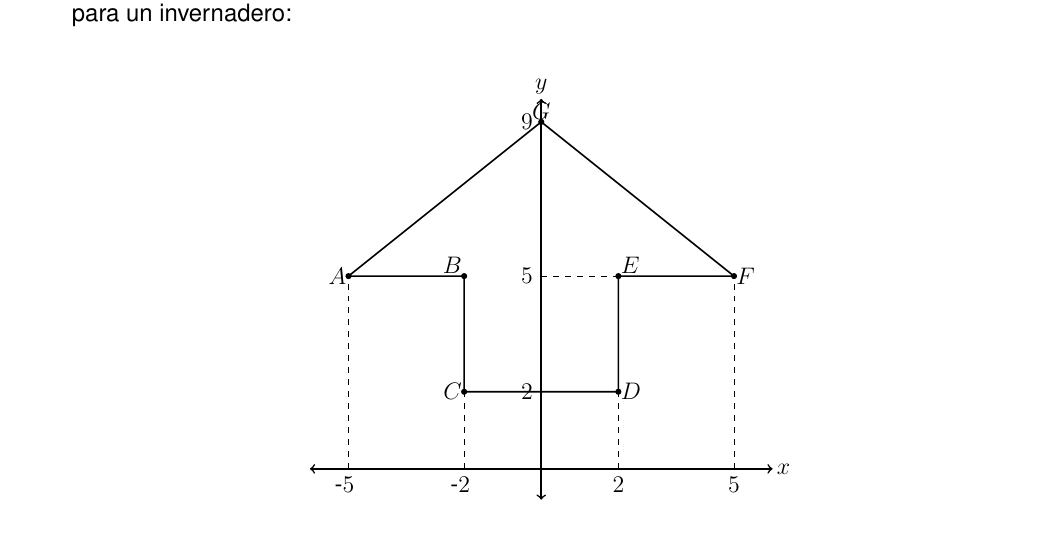
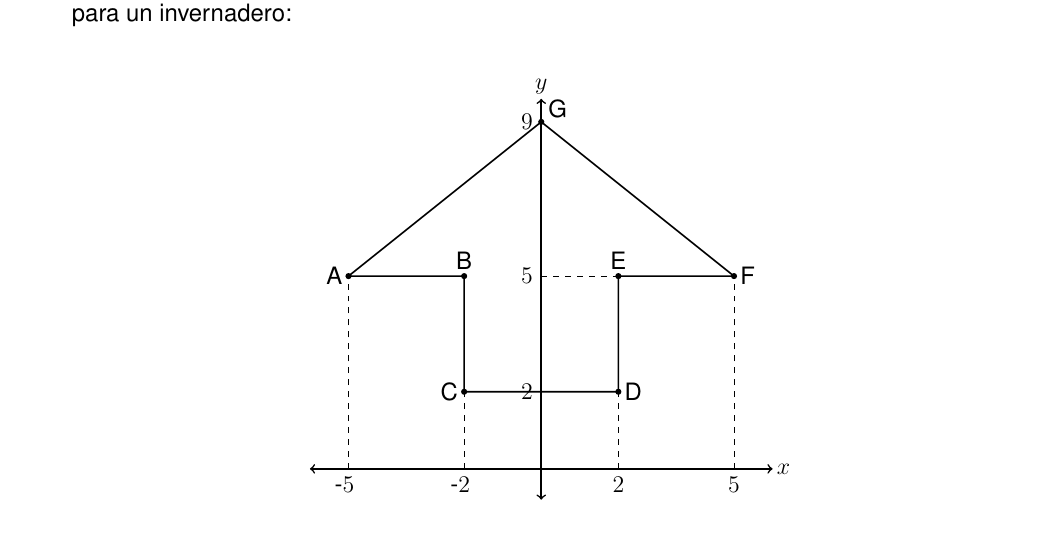
Before and after one commit to hoja1304-sudo/editor-examenes-latex, a LaTeX problem sheet (Examenes Pruebas estandarizadas/3PruebaEstandarizadaSecundaria2026.tex): part of page 19 of 19, cut so that both start at the same text. Compiled offline with pdfLaTeX.

Commit message:
Ajusta rotulos de la grafica del item 20

```diff
--- a/Examenes Pruebas estandarizadas/3PruebaEstandarizadaSecundaria2026.tex
+++ b/Examenes Pruebas estandarizadas/3PruebaEstandarizadaSecundaria2026.tex
@@ -825,13 +825,20 @@ Considere el siguiente pol\'igono ABCDEFG, que representa el dise\~no de una est
   \draw[dashed] (0,2) -- (2,2);
   \draw[dashed] (0,5) -- (5,5);
   \draw[thick] (-5,5) -- (-2,5) -- (-2,2) -- (2,2) -- (2,5) -- (5,5) -- (0,9) -- cycle;
-  \fill (-5,5) circle (\puntotamanoestandar) node[anchor=east, inner sep=1pt] {$A$};
-  \fill (-2,5) circle (\puntotamanoestandar) node[anchor=south east, inner sep=1pt] {$B$};
-  \fill (-2,2) circle (\puntotamanoestandar) node[anchor=east, inner sep=1pt] {$C$};
-  \fill (2,2) circle (\puntotamanoestandar) node[anchor=west, inner sep=1pt] {$D$};
-  \fill (2,5) circle (\puntotamanoestandar) node[anchor=south west, inner sep=1pt] {$E$};
-  \fill (5,5) circle (\puntotamanoestandar) node[anchor=west, inner sep=1pt] {$F$};
-  \fill (0,9) circle (\puntotamanoestandar) node[anchor=south, inner sep=1pt] {$G$};
+  \fill (-5,5) circle (\puntotamanoestandar);
+  \fill (-2,5) circle (\puntotamanoestandar);
+  \fill (-2,2) circle (\puntotamanoestandar);
+  \fill (2,2) circle (\puntotamanoestandar);
+  \fill (2,5) circle (\puntotamanoestandar);
+  \fill (5,5) circle (\puntotamanoestandar);
+  \fill (0,9) circle (\puntotamanoestandar);
+  \node[anchor=east, inner sep=1pt] at (-5.10,5) {\textnormal{A}};
+  \node[anchor=south, inner sep=1pt] at (-2,5.10) {\textnormal{B}};
+  \node[anchor=east, inner sep=1pt] at (-2.10,2) {\textnormal{C}};
+  \node[anchor=west, inner sep=1pt] at (2.10,2) {\textnormal{D}};
+  \node[anchor=south, inner sep=1pt] at (2,5.10) {\textnormal{E}};
+  \node[anchor=west, inner sep=1pt] at (5.10,5) {\textnormal{F}};
+  \node[anchor=south west, inner sep=1pt] at (0.12,9.04) {\textnormal{G}};
   \node[anchor=north] at (-5,0) {$\llap{-}5$};
   \node[anchor=north] at (-2,0) {$\llap{-}2$};
   \node[anchor=north] at (2,0) {$2$};
```
Also changed, not shown: Examenes Pruebas estandarizadas/3PruebaEstandarizadaSecundaria2026.pdf.
